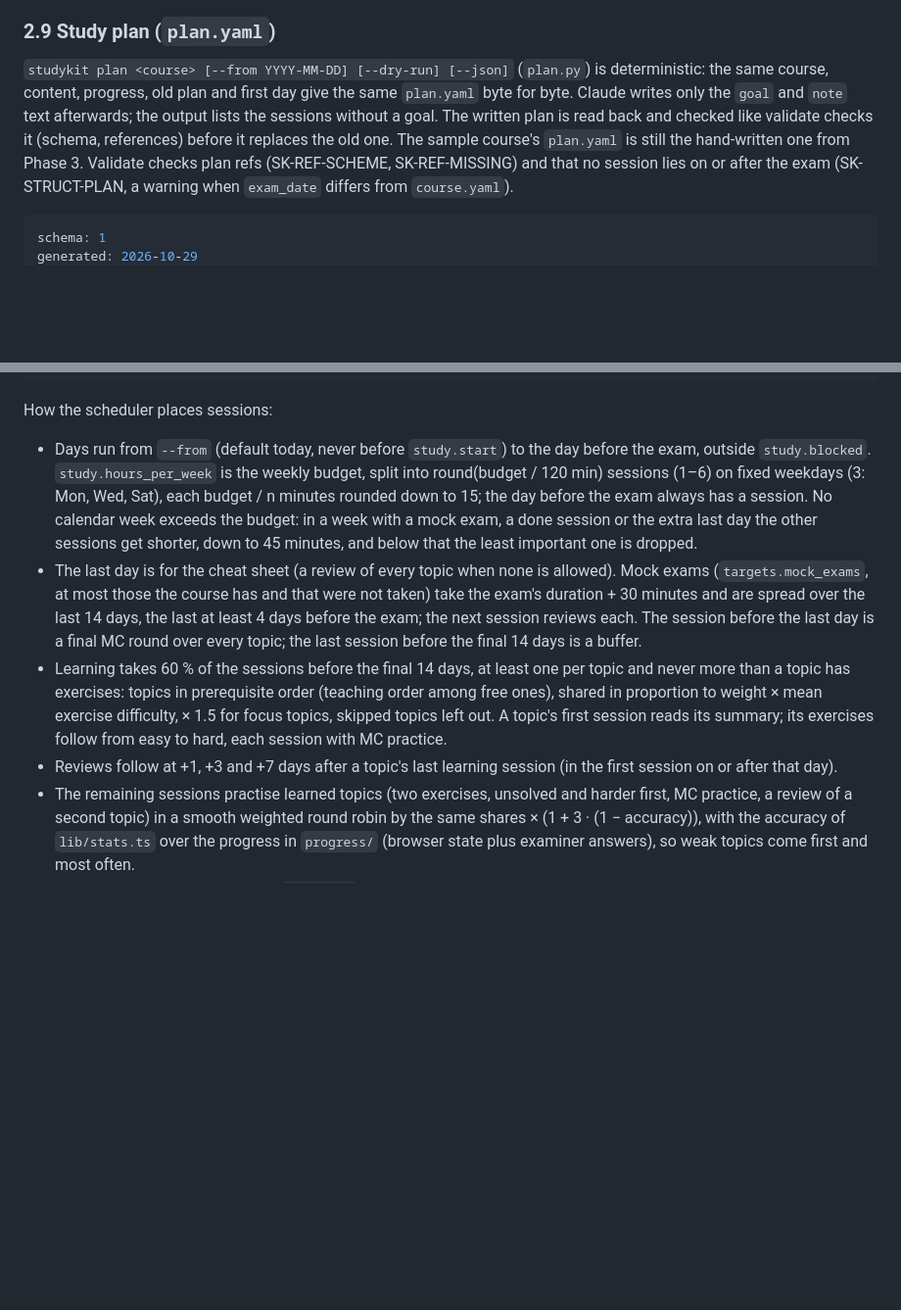
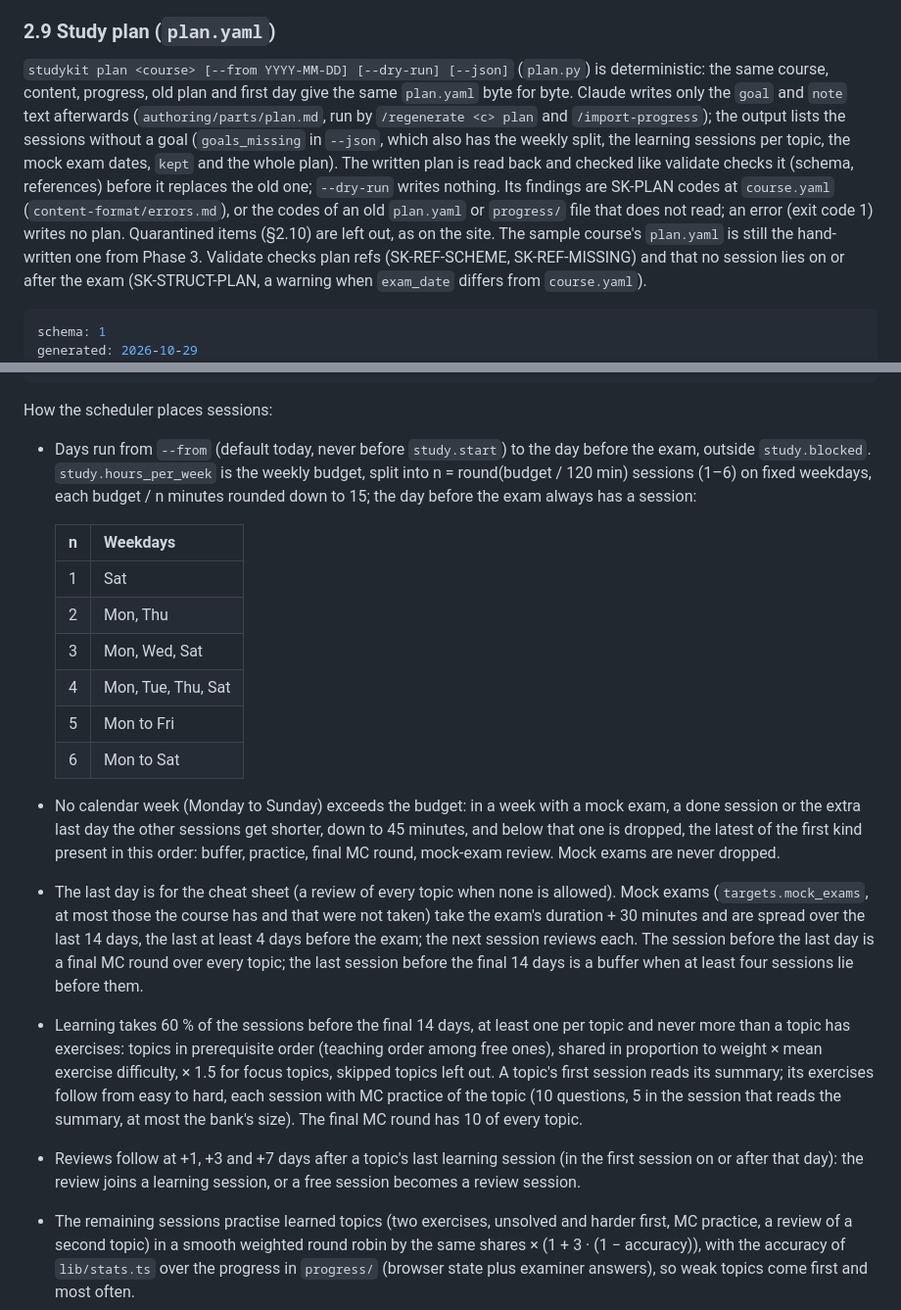
Before and after one commit to SemperParatusGithub/study-kit, a Markdown page: docs/architecture.md, 2 parts joined by grey strips. Shown at 98% size. Rendered like a GitHub page; blank space fills up the shorter version.

Commit message:
docs(spec): describe the study plan scheduler as built

```diff
--- a/docs/architecture.md
+++ b/docs/architecture.md
@@ -591,10 +591,15 @@ mc: {file: mc.md, points_each: 2}        # present only if course.exam.mc.presen
 
 `studykit plan <course> [--from YYYY-MM-DD] [--dry-run] [--json]` (`plan.py`) is
 deterministic: the same course, content, progress, old plan and first day give the same
-`plan.yaml` byte for byte. Claude writes only the `goal` and `note` text afterwards; the
-output lists the sessions without a goal. The written plan is read back and checked like
-validate checks it (schema, references) before it replaces the old one. The sample course's
-`plan.yaml` is still the hand-written one from Phase 3. Validate checks plan refs
+`plan.yaml` byte for byte. Claude writes only the `goal` and `note` text afterwards
+(`authoring/parts/plan.md`, run by `/regenerate <c> plan` and `/import-progress`); the
+output lists the sessions without a goal (`goals_missing` in `--json`, which also has the
+weekly split, the learning sessions per topic, the mock exam dates, `kept` and the whole
+plan). The written plan is read back and checked like validate checks it (schema,
+references) before it replaces the old one; `--dry-run` writes nothing. Its findings are
+SK-PLAN codes at `course.yaml` (`content-format/errors.md`), or the codes of an old
+`plan.yaml` or `progress/` file that does not read; an error (exit code 1) writes no plan. Quarantined items (§2.10) are left out, as on the site. The sample
+course's `plan.yaml` is still the hand-written one from Phase 3. Validate checks plan refs
 (SK-REF-SCHEME, SK-REF-MISSING) and that no session lies on or after the exam
 (SK-STRUCT-PLAN, a warning when `exam_date` differs from `course.yaml`).
 
@@ -619,24 +624,38 @@ sessions:
 How the scheduler places sessions:
 - Days run from `--from` (default today, never before `study.start`) to the day before the
   exam, outside `study.blocked`. `study.hours_per_week` is the weekly budget, split into
-  round(budget / 120 min) sessions (1–6) on fixed weekdays (3: Mon, Wed, Sat), each budget / n
-  minutes rounded down to 15; the day before the exam always has a session. No calendar week
-  exceeds the budget: in a week with a mock exam, a done session or the extra last day the
-  other sessions get shorter, down to 45 minutes, and below that the least important one is
-  dropped.
+  n = round(budget / 120 min) sessions (1–6) on fixed weekdays, each budget / n minutes
+  rounded down to 15; the day before the exam always has a session:
+
+  | n | Weekdays |
+  |---|---|
+  | 1 | Sat |
+  | 2 | Mon, Thu |
+  | 3 | Mon, Wed, Sat |
+  | 4 | Mon, Tue, Thu, Sat |
+  | 5 | Mon to Fri |
+  | 6 | Mon to Sat |
+
+- No calendar week (Monday to Sunday) exceeds the budget: in a week with a mock exam, a done
+  session or the extra last day the other sessions get shorter, down to 45 minutes, and
+  below that one is dropped, the latest of the first kind present in this order: buffer,
+  practice, final MC round, mock-exam review. Mock exams are never dropped.
 - The last day is for the cheat sheet (a review of every topic when none is allowed). Mock
   exams (`targets.mock_exams`, at most those the course has and that were not taken) take
   the exam's duration + 30 minutes and are spread over the last 14 days, the last at least
   4 days before the exam; the next session reviews each. The session before the last day
   is a final MC round over every topic; the last session before the final 14 days is a
-  buffer.
+  buffer when at least four sessions lie before them.
 - Learning takes 60 % of the sessions before the final 14 days, at least one per topic and
   never more than a topic has exercises: topics in prerequisite order (teaching order among
   free ones), shared in proportion to weight × mean exercise difficulty, × 1.5 for focus
   topics, skipped topics left out. A topic's first session reads its summary; its exercises
-  follow from easy to hard, each session with MC practice.
+  follow from easy to hard, each session with MC practice of the topic (10 questions, 5 in
+  the session that reads the summary, at most the bank's size). The final MC round has 10
+  of every topic.
 - Reviews follow at +1, +3 and +7 days after a topic's last learning session (in the first
-  session on or after that day).
+  session on or after that day): the review joins a learning session, or a free session
+  becomes a review session.
 - The remaining sessions practise learned topics (two exercises, unsolved and harder first,
   MC practice, a review of a second topic) in a smooth weighted round robin by the same
   shares × (1 + 3 · (1 − accuracy)), with the accuracy of `lib/stats.ts` over the progress
```
